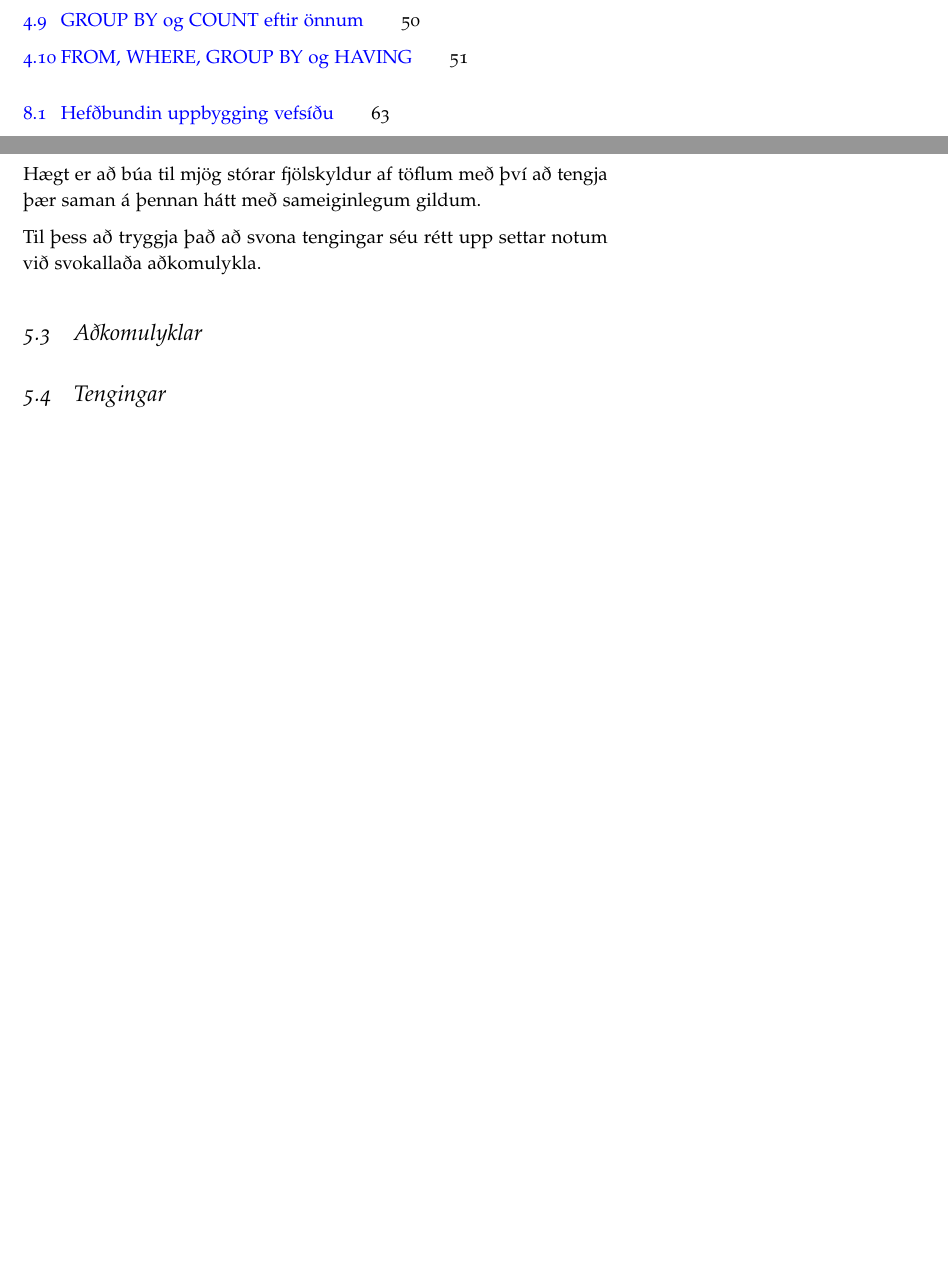
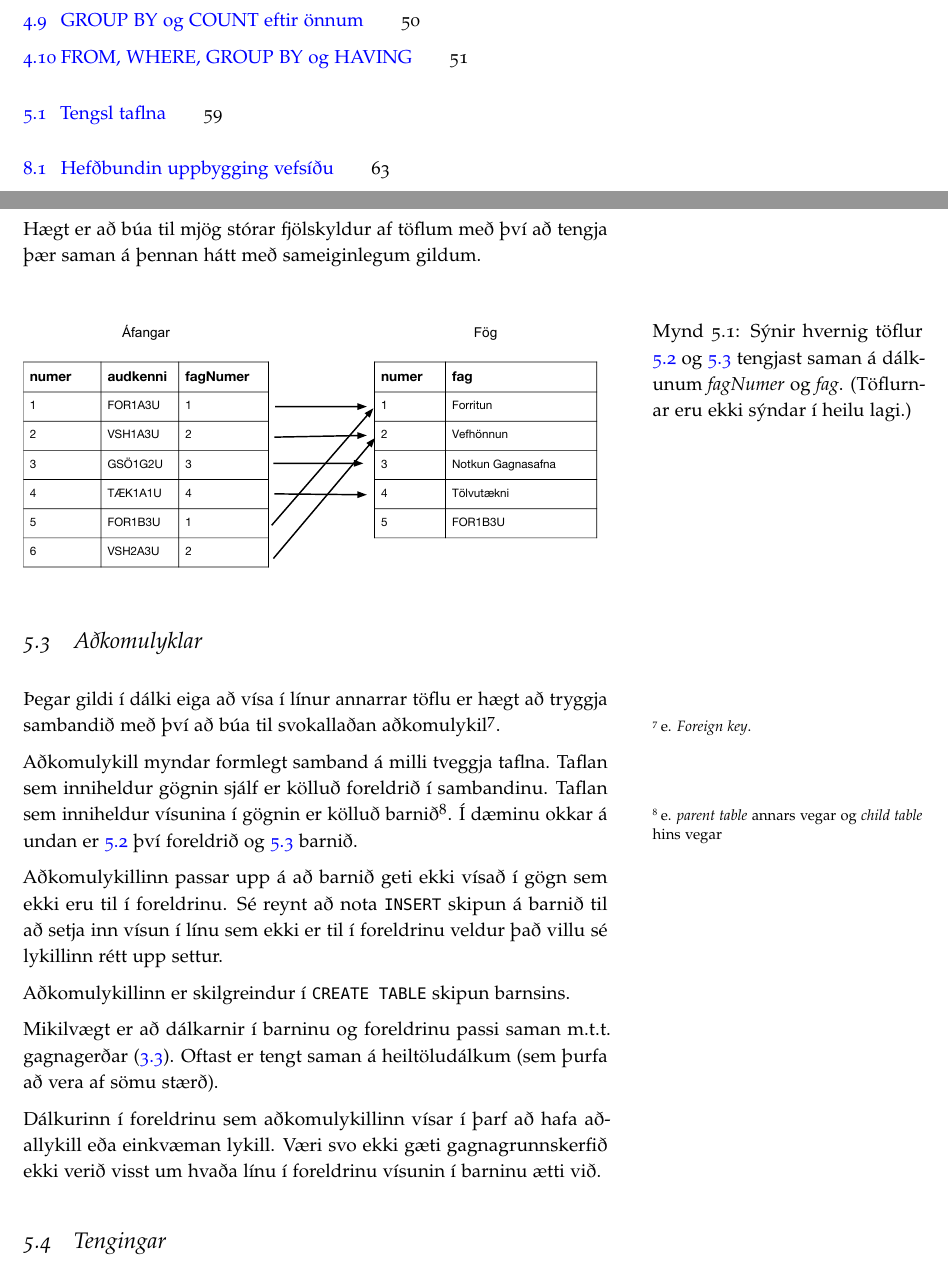
Before and after one commit to Ernir/sql-bok-ts, a LaTeX book (NotkunGagnasafna.tex, which reads Kafli5.tex): two parts of pages 6 and 59 of 65, joined at a grey line, cut so that both start at the same text, the shorter picture padded with empty space. Compiled offline with pdfLaTeX.

Commit message:
Upphafsumfjöllun um aðkomulykla bætt við.

```diff
--- a/Kafli5.tex
+++ b/Kafli5.tex
@@ -135,6 +135,23 @@ numer&audkenni&fagNumer&onn\\
 
 Hægt er að búa til mjög stórar fjölskyldur af töflum með því að tengja þær saman á þennan hátt með sameiginlegum gildum.
 
-Til þess að tryggja það að svona tengingar séu rétt upp settar notum við svokallaða aðkomulykla.
+\begin{figure}
+\caption[Tengsl taflna]{Sýnir hvernig töflur \ref{tafla:fog} og \ref{tafla:afangar-fagnumer} tengjast saman á dálkunum \emph{fagNumer} og \emph{fag}. (Töflurnar eru ekki sýndar í heilu lagi.)}
+\label{mynd:tengsl}
+\centering
+\includegraphics[width=\linewidth]{myndir/foreign-key}
+\end{figure}
+
 \section{Aðkomulyklar} % FOREIGN KEY
+Þegar gildi í dálki eiga að vísa í línur annarrar töflu er hægt að tryggja sambandið með því að búa til svokallaðan aðkomulykil\footnote{e. \emph{Foreign key}.}.
+
+Aðkomulykill myndar formlegt samband á milli tveggja taflna. Taflan sem inniheldur gögnin sjálf er kölluð foreldrið í sambandinu. Taflan sem inniheldur vísunina í gögnin er kölluð barnið\footnote{e. \emph{parent table} annars vegar og \emph{child table} hins vegar}. Í dæminu okkar á undan er \ref{tafla:fog} því foreldrið og \ref{tafla:afangar-fagnumer} barnið.
+
+Aðkomulykillinn passar upp á að barnið geti ekki vísað í gögn sem ekki eru til í foreldrinu. Sé reynt að nota \verb|INSERT| skipun á barnið til að setja inn vísun í línu sem ekki er til í foreldrinu veldur það villu sé lykillinn rétt upp settur.
+
+Aðkomulykillinn er skilgreindur í \verb|CREATE TABLE| skipun barnsins.
+
+Mikilvægt er að dálkarnir í barninu og foreldrinu passi saman m.t.t. gagnagerðar (\ref{undirkafli:gagnagerdir}). Oftast er tengt saman á heiltöludálkum (sem þurfa að vera af sömu stærð).
+
+Dálkurinn í foreldrinu sem aðkomulykillinn vísar í þarf að hafa aðallykill eða einkvæman lykill. Væri svo ekki gæti gagnagrunnskerfið ekki verið visst um hvaða línu í foreldrinu vísunin í barninu ætti við.
 \section{Tengingar} % 1-1, 1-N, N-N
```
Also changed, not shown: myndir/foreign-key.pdf (added).
